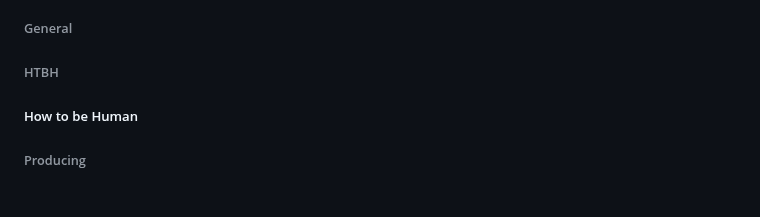
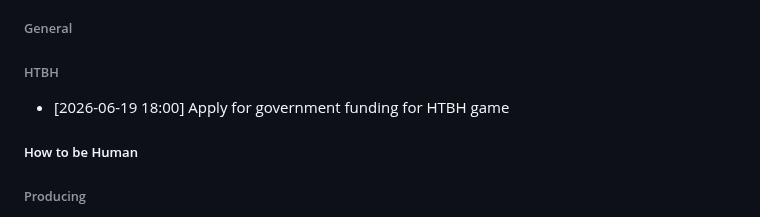
Before and after one commit to SeraphinHesse/secondbrain, a Markdown page: ToDo.md, the part around the change. Drawn GitHub-style.

Commit message:
remind: apply for government funding for HTBH game
Co-Authored-By: Claude Sonnet 4.6 <noreply@anthropic.com>
Claude-Session: https://claude.ai/code/session_01GPS2vHWt22aZZakuGeaiCL

```diff
--- a/ToDo.md
+++ b/ToDo.md
@@ -15,6 +15,7 @@
 
 ###### HTBH
 
+* [2026-06-19 18:00] Apply for government funding for HTBH game
 
 
 
```
